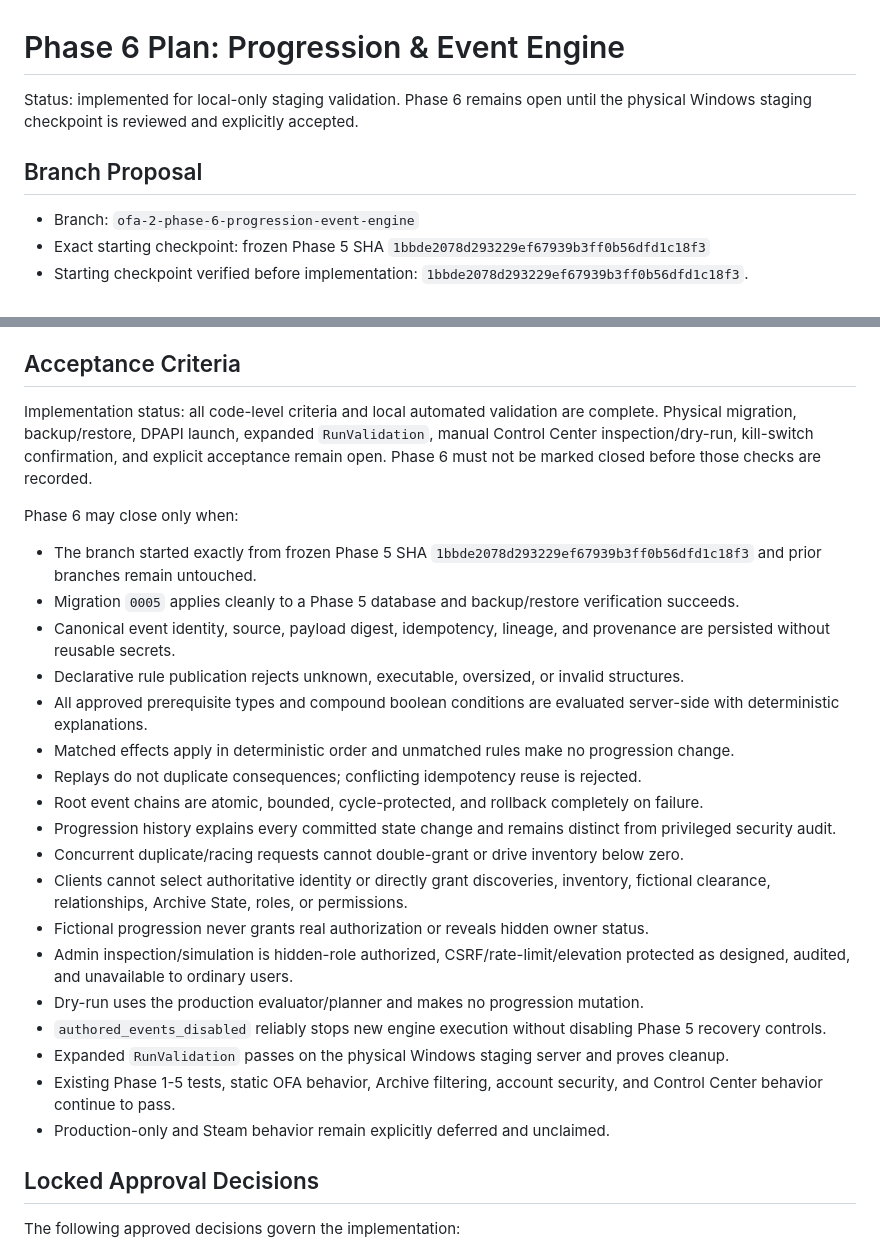
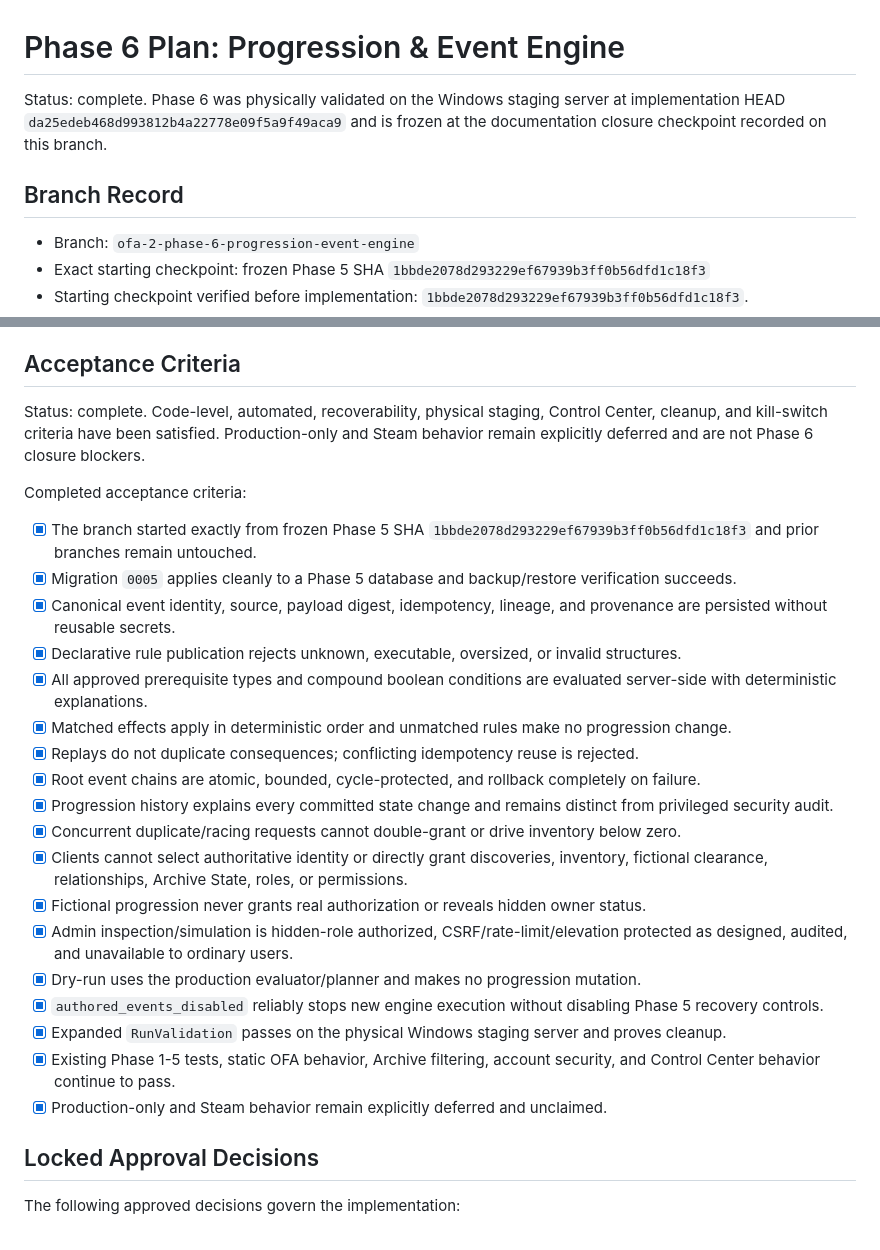
Before and after one commit to mrredallstar12-lab/mrredallstar12-lab.github.io, a Markdown page: docs/phase-6-progression-event-engine.md, 2 parts joined by grey strips. GitHub-like rendering.

Commit message:
Close Phase 6 after physical validation

```diff
--- a/docs/phase-6-progression-event-engine.md
+++ b/docs/phase-6-progression-event-engine.md
@@ -1,8 +1,8 @@
 # Phase 6 Plan: Progression & Event Engine
 
-Status: implemented for local-only staging validation. Phase 6 remains open until the physical Windows staging checkpoint is reviewed and explicitly accepted.
+Status: complete. Phase 6 was physically validated on the Windows staging server at implementation HEAD `da25edeb468d993812b4a22778e09f5a9f49aca9` and is frozen at the documentation closure checkpoint recorded on this branch.
 
-## Branch Proposal
+## Branch Record
 
 - Branch: `ofa-2-phase-6-progression-event-engine`
 - Exact starting checkpoint: frozen Phase 5 SHA `1bbde2078d293229ef67939b3ff0b56dfd1c18f3`
@@ -616,28 +637,28 @@ Cleanup rules:
 
 ## Acceptance Criteria
 
-Implementation status: all code-level criteria and local automated validation are complete. Physical migration, backup/restore, DPAPI launch, expanded `RunValidation`, manual Control Center inspection/dry-run, kill-switch confirmation, and explicit acceptance remain open. Phase 6 must not be marked closed before those checks are recorded.
+Status: complete. Code-level, automated, recoverability, physical staging, Control Center, cleanup, and kill-switch criteria have been satisfied. Production-only and Steam behavior remain explicitly deferred and are not Phase 6 closure blockers.
 
-Phase 6 may close only when:
+Completed acceptance criteria:
 
-- The branch started exactly from frozen Phase 5 SHA `1bbde2078d293229ef67939b3ff0b56dfd1c18f3` and prior branches remain untouched.
-- Migration `0005` applies cleanly to a Phase 5 database and backup/restore verification succeeds.
-- Canonical event identity, source, payload digest, idempotency, lineage, and provenance are persisted without reusable secrets.
-- Declarative rule publication rejects unknown, executable, oversized, or invalid structures.
-- All approved prerequisite types and compound boolean conditions are evaluated server-side with deterministic explanations.
-- Matched effects apply in deterministic order and unmatched rules make no progression change.
-- Replays do not duplicate consequences; conflicting idempotency reuse is rejected.
-- Root event chains are atomic, bounded, cycle-protected, and rollback completely on failure.
-- Progression history explains every committed state change and remains distinct from privileged security audit.
-- Concurrent duplicate/racing requests cannot double-grant or drive inventory below zero.
-- Clients cannot select authoritative identity or directly grant discoveries, inventory, fictional clearance, relationships, Archive State, roles, or permissions.
-- Fictional progression never grants real authorization or reveals hidden owner status.
-- Admin inspection/simulation is hidden-role authorized, CSRF/rate-limit/elevation protected as designed, audited, and unavailable to ordinary users.
-- Dry-run uses the production evaluator/planner and makes no progression mutation.
-- `authored_events_disabled` reliably stops new engine execution without disabling Phase 5 recovery controls.
-- Expanded `RunValidation` passes on the physical Windows staging server and proves cleanup.
-- Existing Phase 1-5 tests, static OFA behavior, Archive filtering, account security, and Control Center behavior continue to pass.
-- Production-only and Steam behavior remain explicitly deferred and unclaimed.
+- [x] The branch started exactly from frozen Phase 5 SHA `1bbde2078d293229ef67939b3ff0b56dfd1c18f3` and prior branches remain untouched.
+- [x] Migration `0005` applies cleanly to a Phase 5 database and backup/restore verification succeeds.
+- [x] Canonical event identity, source, payload digest, idempotency, lineage, and provenance are persisted without reusable secrets.
+- [x] Declarative rule publication rejects unknown, executable, oversized, or invalid structures.
+- [x] All approved prerequisite types and compound boolean conditions are evaluated server-side with deterministic explanations.
+- [x] Matched effects apply in deterministic order and unmatched rules make no progression change.
+- [x] Replays do not duplicate consequences; conflicting idempotency reuse is rejected.
+- [x] Root event chains are atomic, bounded, cycle-protected, and rollback completely on failure.
+- [x] Progression history explains every committed state change and remains distinct from privileged security audit.
+- [x] Concurrent duplicate/racing requests cannot double-grant or drive inventory below zero.
+- [x] Clients cannot select authoritative identity or directly grant discoveries, inventory, fictional clearance, relationships, Archive State, roles, or permissions.
+- [x] Fictional progression never grants real authorization or reveals hidden owner status.
+- [x] Admin inspection/simulation is hidden-role authorized, CSRF/rate-limit/elevation protected as designed, audited, and unavailable to ordinary users.
+- [x] Dry-run uses the production evaluator/planner and makes no progression mutation.
+- [x] `authored_events_disabled` reliably stops new engine execution without disabling Phase 5 recovery controls.
+- [x] Expanded `RunValidation` passes on the physical Windows staging server and proves cleanup.
+- [x] Existing Phase 1-5 tests, static OFA behavior, Archive filtering, account security, and Control Center behavior continue to pass.
+- [x] Production-only and Steam behavior remain explicitly deferred and unclaimed.
 
 ## Locked Approval Decisions
 
```
Also changed, not shown: other parts of docs/phase-6-progression-event-engine.md (+21 -0 lines).
